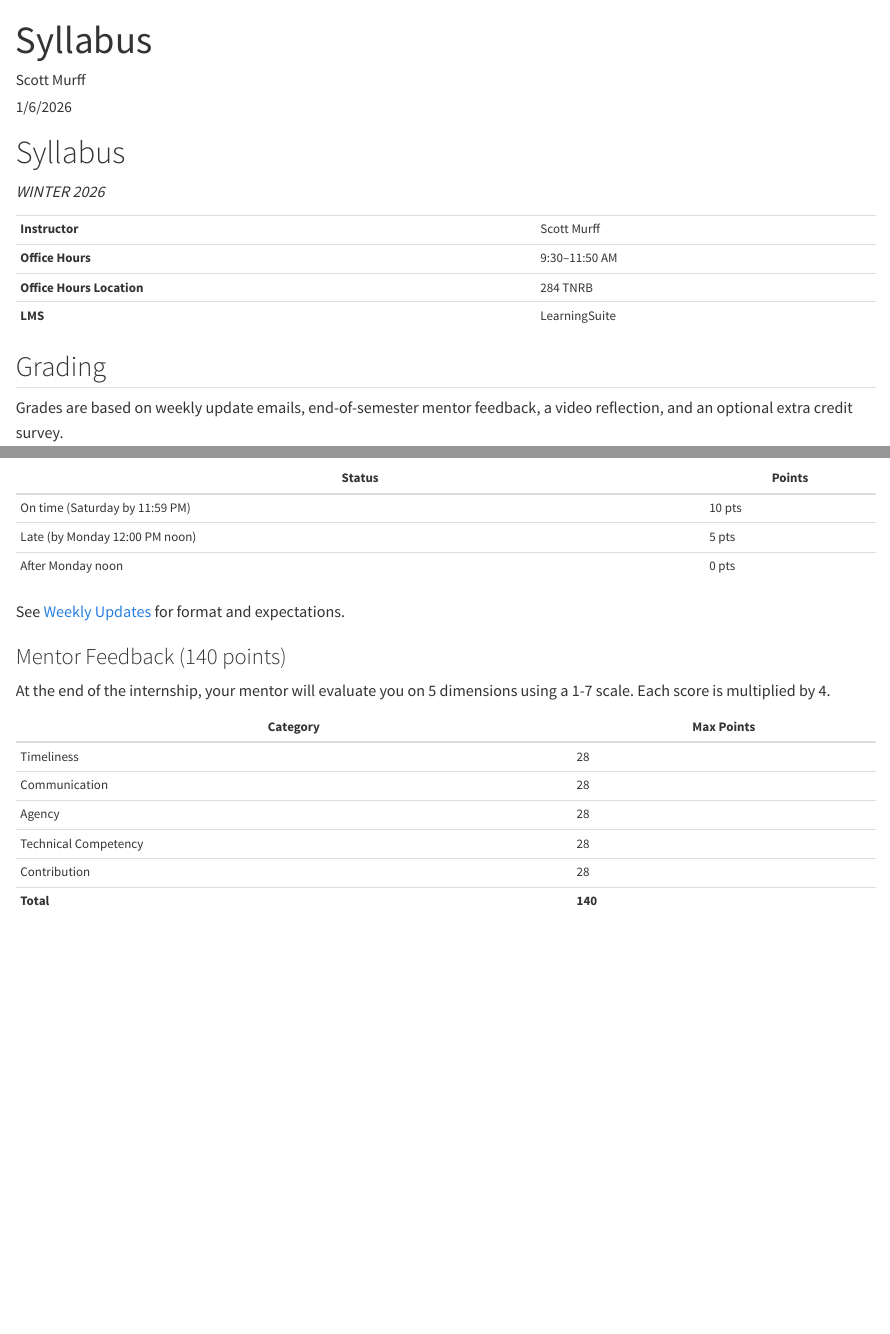
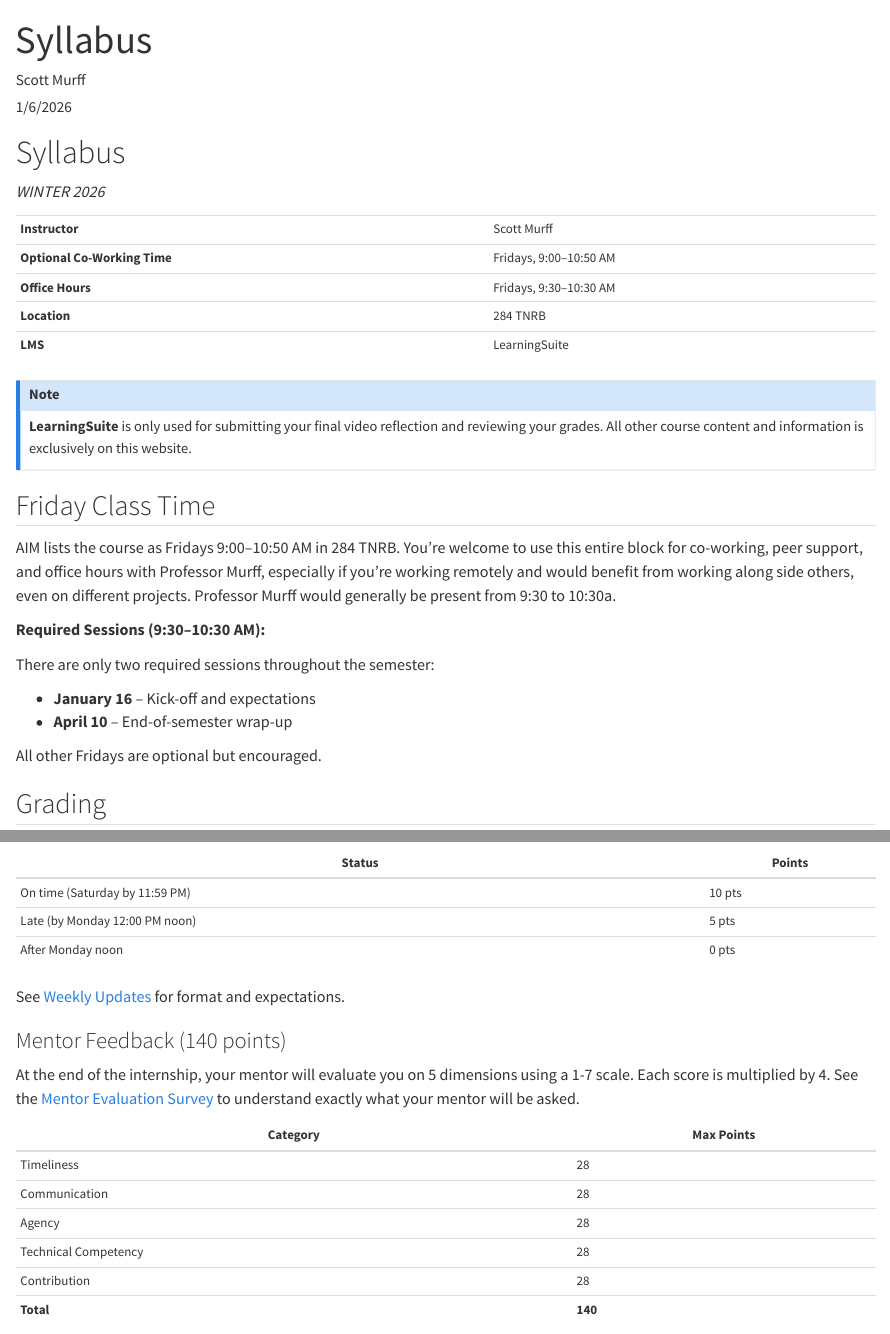
Before and after one commit to byu-strategy/apm-lab, a Quarto document (students/01-syllabus.qmd): the page in a window 1100 px wide, from its top, and a second part further down, joined at a grey line. Rendered offline with R 4.5, knitr and Pandoc in place of Quarto, with nearby package versions.

Commit message:
Update syllabus with Friday class time and office hours
- Add Friday Class Time section with required session dates
- Clarify optional co-working vs required sessions
- Add link to Mentor Evaluation Survey for transparency
- Add callout noting LearningSuite is only for video submission
- Remove schedule.qmd from CLAUDE.md site structure

Co-Authored-By: Claude Opus 4.5 <noreply@anthropic.com>

```diff
--- a/students/01-syllabus.qmd
+++ b/students/01-syllabus.qmd
@@ -14,9 +14,27 @@ format:
 |                           |                            |
 |---------------------------|----------------------------|
 | **Instructor**            | Scott Murff                |
-| **Office Hours**          | 9:30–11:50 AM              |
-| **Office Hours Location** | 284 TNRB                   |
+| **Optional Co-Working Time**       | Fridays, 9:00–10:50 AM     |
+| **Office Hours**          | Fridays, 9:30–10:30 AM     |
+| **Location**              | 284 TNRB                   |
 | **LMS**                   | LearningSuite              |
+
+::: {.callout-note}
+**LearningSuite** is only used for submitting your final video reflection and reviewing your grades. All other course content and information is exclusively on this website.
+:::
+
+## Friday Class Time
+
+AIM lists the course as Fridays 9:00–10:50 AM in 284 TNRB. You're welcome to use this entire block for co-working, peer support, and office hours with Professor Murff, especially if you're working remotely and would benefit from working along side others, even on different projects. Professor Murff would generally be present from 9:30 to 10:30a.
+
+**Required Sessions (9:30–10:30 AM):**
+
+There are only two required sessions throughout the semester:
+
+- **January 16** – Kick-off and expectations
+- **April 10** – End-of-semester wrap-up
+
+All other Fridays are optional but encouraged.
 
 ## Grading
 
@@ -46,7 +64,7 @@ See [Weekly Updates](03-weekly-updates.qmd) for format and expectations.
 
 ### Mentor Feedback (140 points)
 
-At the end of the internship, your mentor will evaluate you on 5 dimensions using a 1-7 scale. Each score is multiplied by 4.
+At the end of the internship, your mentor will evaluate you on 5 dimensions using a 1-7 scale. Each score is multiplied by 4. See the [Mentor Evaluation Survey](../partners/03-evaluation.qmd) to understand exactly what your mentor will be asked.
 
 | Category | Max Points |
 |----------|------------|
```
Also changed, not shown: CLAUDE.md (+0 -1 lines), docs/search.json, 1 other file.
